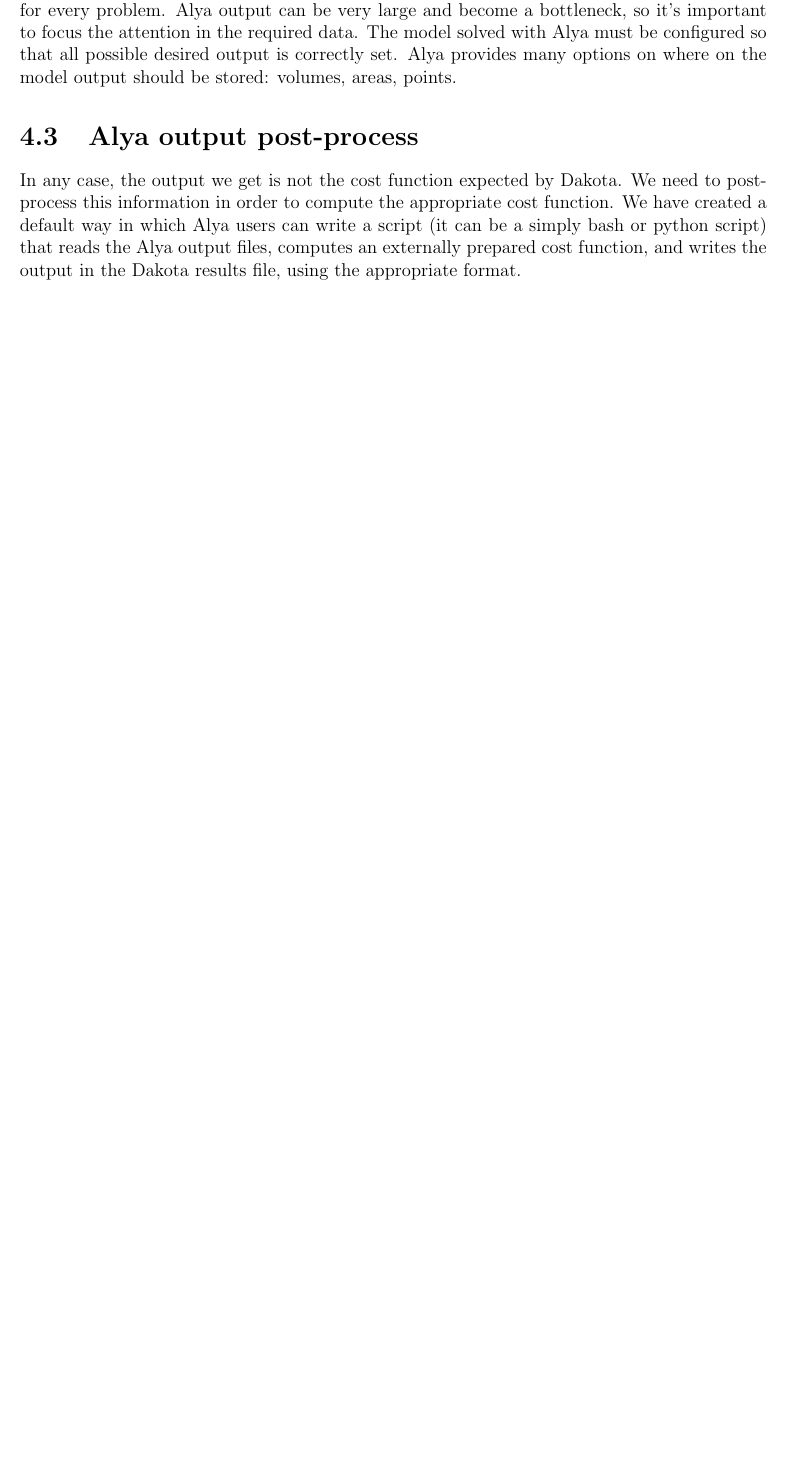
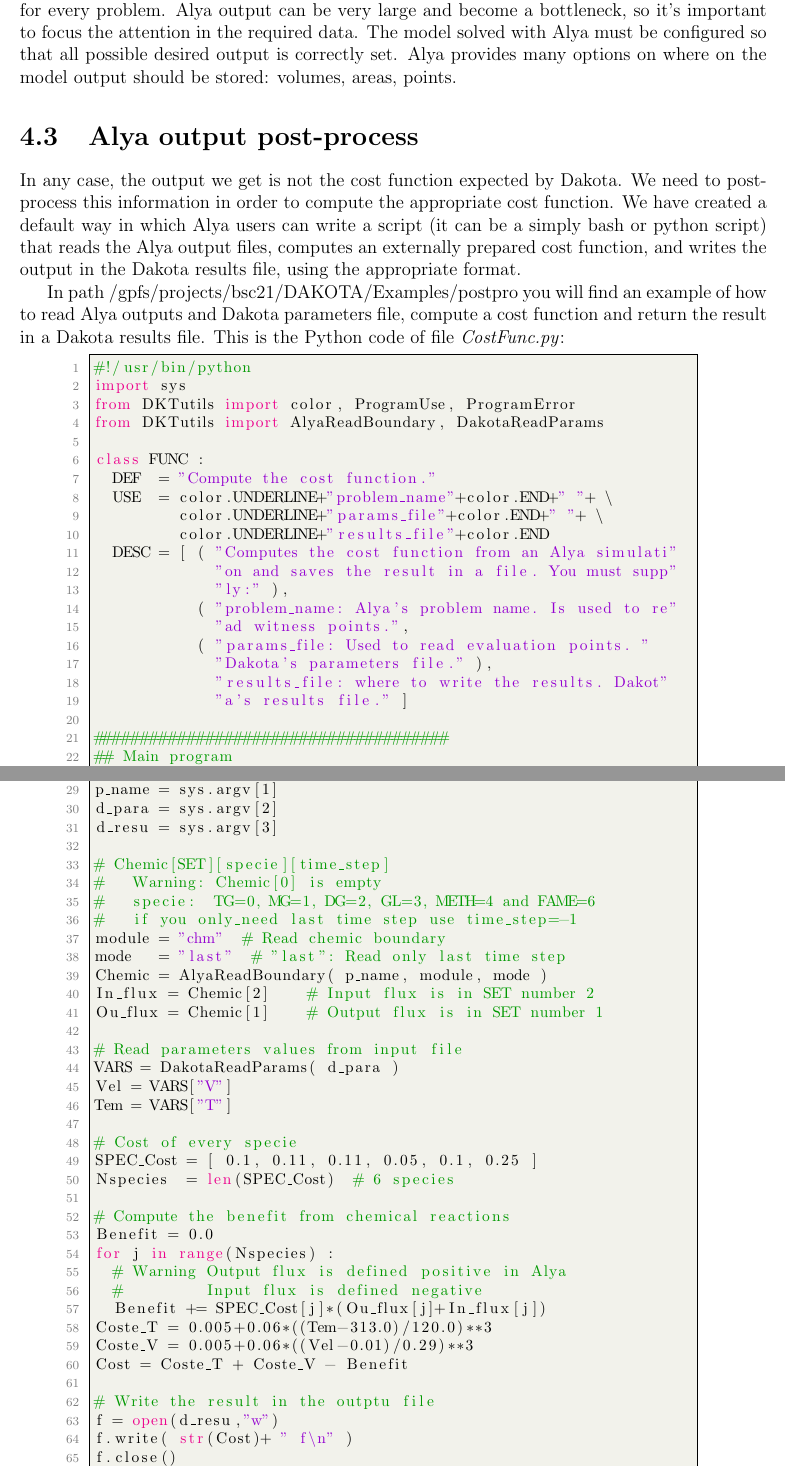
Before and after one commit to rgrima/DakotaDoc, a LaTeX thesis (dakotatheory.tex): part of page 9 of 10 before the commit and two parts of pages 9 and 10 of 11 after it, the two joined at a grey line, cut so that both start at the same text, the shorter picture padded with empty space. Compiled offline with pdfLaTeX.

Commit message:
Finished section 4.3.

```diff
--- a/dakotatheory.tex
+++ b/dakotatheory.tex
@@ -386,4 +386,28 @@
 
 In any case, the output we get is not the cost function expected by Dakota. We need to post-process this information in order to compute the appropriate cost function. We have created a default way in which Alya users can write a script (it can be a simply bash or python script) that reads the Alya output files, computes an externally prepared cost function, and writes the output in the Dakota results file, using the appropriate format.
 
+In path /gpfs/projects/bsc21/DAKOTA/Examples/postpro you will find an example of how to read Alya outputs and Dakota parameters file, compute a cost function and return the result in a Dakota results file. This is the Python code of file \textit{CostFunc.py}:
 
+\begin{lstlisting}[style=MyCodeStyle,language=Python,numbers=left]
+#!/usr/bin/python
+import sys
+from DKTutils import color, ProgramUse, ProgramError
+from DKTutils import AlyaReadBoundary, DakotaReadParams
+
+class FUNC :
+  DEF  = "Compute the cost function."
+  USE  = color.UNDERLINE+"problem_name"+color.END+" "+ \
+         color.UNDERLINE+"params_file"+color.END+" "+ \
+         color.UNDERLINE+"results_file"+color.END
+  DESC = [ ( "Computes the cost function from an Alya simulati"
+             "on and saves the result in a file. You must supp"
+             "ly:" ),
+           ( "problem_name: Alya's problem name. Is used to re"
+             "ad witness points.",
+           ( "params_file: Used to read evaluation points. "
+             "Dakota's parameters file." ),
+             "results_file: where to write the results. Dakot"
+             "a's results file." ]
+
+######################################
+## Main program
@@ -389,0 +420,38 @@
+p_name = sys.argv[1]
+d_para = sys.argv[2]
+d_resu = sys.argv[3]
+
+# Chemic[SET][specie][time_step]
+#   Warning: Chemic[0] is empty
+#   specie:  TG=0, MG=1, DG=2, GL=3, METH=4 and FAME=6
+#   if you only_need last time step use time_step=-1
+module = "chm"  # Read chemic boundary
+mode   = "last"  # "last": Read only last time step
+Chemic = AlyaReadBoundary( p_name, module, mode )
+In_flux = Chemic[2]    # Input flux is in SET number 2
+Ou_flux = Chemic[1]    # Output flux is in SET number 1
+
+# Read parameters values from input file
+VARS = DakotaReadParams( d_para )
+Vel = VARS["V"]
+Tem = VARS["T"]
+
+# Cost of every specie
+SPEC_Cost = [ 0.1, 0.11, 0.11, 0.05, 0.1, 0.25 ]
+Nspecies  = len(SPEC_Cost)  # 6 species
+
+# Compute the benefit from chemical reactions
+Benefit = 0.0
+for j in range(Nspecies) :
+  # Warning Output flux is defined positive in Alya
+  #         Input flux is defined negative
+  Benefit += SPEC_Cost[j]*(Ou_flux[j]+In_flux[j])
+Coste_T = 0.005+0.06*((Tem-313.0)/120.0)**3
+Coste_V = 0.005+0.06*((Vel-0.01)/0.29)**3
+Cost = Coste_T + Coste_V - Benefit
+
+# Write the result in the outptu file
+f = open(d_resu,"w")
+f.write( str(Cost)+ " f\n" )
+f.close()
+\end{lstlisting}
```
Also changed, not shown: dakotatheory.pdf, dakotatheory.tex (19 more changed lines).
